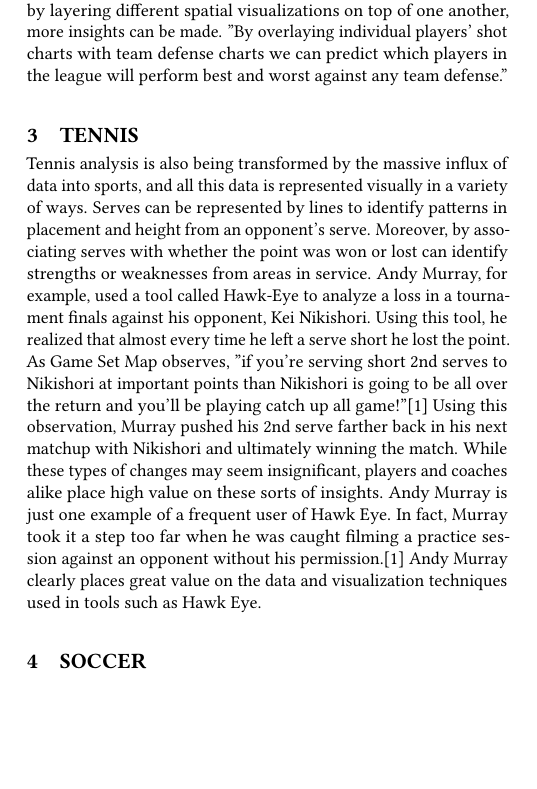
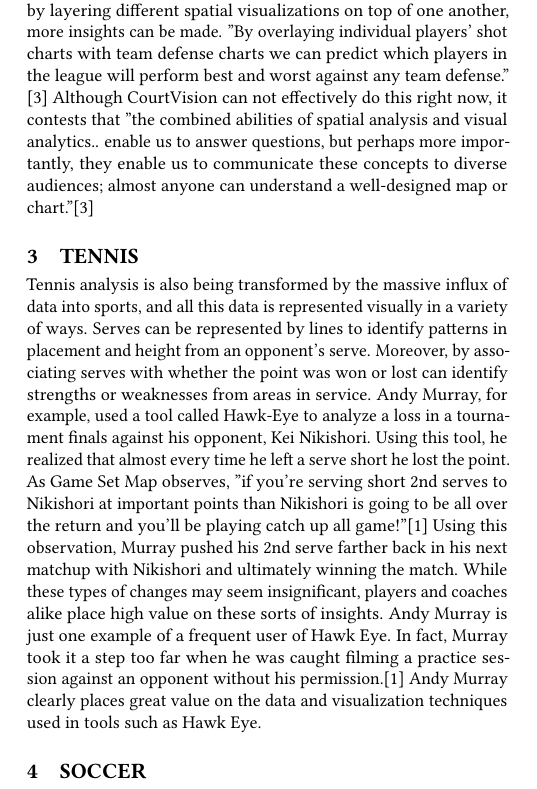
Before and after one commit to bigdata-i523/hid105, a LaTeX paper (paper1/report.tex): part of one column of page 1 of 3, cut so that both start at the same text, the shorter picture padded with empty space. Compiled offline with pdfLaTeX.

Commit message:
generously fixing the report soit compiles

```diff
--- a/paper1/report.tex
+++ b/paper1/report.tex
@@ -42,7 +42,7 @@ Team sport data analysts are met with the challenge of the dynamic, and even cha
 
 \subsection{Basketball Visualization}
 
-Shooting is not the only use of spatial relationships in basketball. By associating spatial data with statistics such as fouls, defensive effectiveness, or rebounds, other types insights can be made. For example, if an opposing player is in foul trouble, a coach can draw up a play to isolate that player in the position where they are most likely to foul again through use of a visualization tool. Furthermore, by layering different spatial visualizations on top of one another, more insights can be made. ''By overlaying individual players' shot charts with team defense charts we can predict which players in the league will perform best and worst against any team defense.'' \cite{CourtVision) Although CourtVision can not effectively do this right now, it contests that ''the combined abilities of spatial analysis and visual analytics.. enable us to answer questions, but perhaps more importantly, they enable us to communicate these concepts to diverse audiences; almost anyone can understand a well-designed map or chart.''\cite{CourtVision}
+Shooting is not the only use of spatial relationships in basketball. By associating spatial data with statistics such as fouls, defensive effectiveness, or rebounds, other types insights can be made. For example, if an opposing player is in foul trouble, a coach can draw up a play to isolate that player in the position where they are most likely to foul again through use of a visualization tool. Furthermore, by layering different spatial visualizations on top of one another, more insights can be made. ''By overlaying individual players' shot charts with team defense charts we can predict which players in the league will perform best and worst against any team defense.'' \cite{CourtVision} Although CourtVision can not effectively do this right now, it contests that ''the combined abilities of spatial analysis and visual analytics.. enable us to answer questions, but perhaps more importantly, they enable us to communicate these concepts to diverse audiences; almost anyone can understand a well-designed map or chart.''\cite{CourtVision}
 
 \section{Tennis}
 
```
